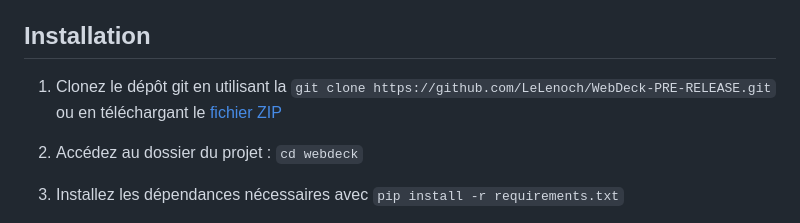
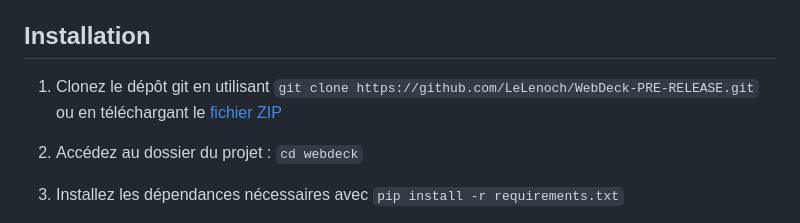
Before and after one commit to Lenochxd/WebDeck-PRE-RELEASE, a Markdown page: README.md, the part around the change. GitHub-like rendering.

```diff
--- a/README.md
+++ b/README.md
@@ -3,7 +3,7 @@
 Le WebDeck est une application Flask qui permet à l'utilisateur de contrôler son ordinateur à distance depuis n'importe quel appareil doté d'un navigateur et d'un écran tactile. Contrairement au StreamDeck d'Elgato, qui nécessite un équipement physique, le WebDeck utilise une application Flask que l'utilisateur héberge sur son propre ordinateur.
 
 ## Installation
-1. Clonez le dépôt git en utilisant la `git clone https://github.com/LeLenoch/WebDeck-PRE-RELEASE.git` ou en téléchargant le [fichier ZIP](https://github.com/LeLenoch/WebDeck-PRE-RELEASE/archive/refs/heads/main.zip)
+1. Clonez le dépôt git en utilisant `git clone https://github.com/LeLenoch/WebDeck-PRE-RELEASE.git` ou en téléchargant le [fichier ZIP](https://github.com/LeLenoch/WebDeck-PRE-RELEASE/archive/refs/heads/main.zip)
 
 2. Accédez au dossier du projet : `cd webdeck`
 
```
